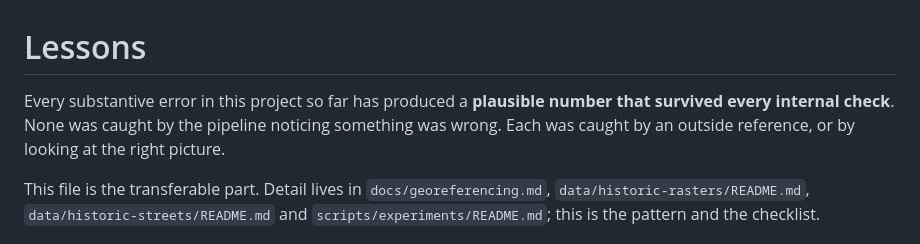
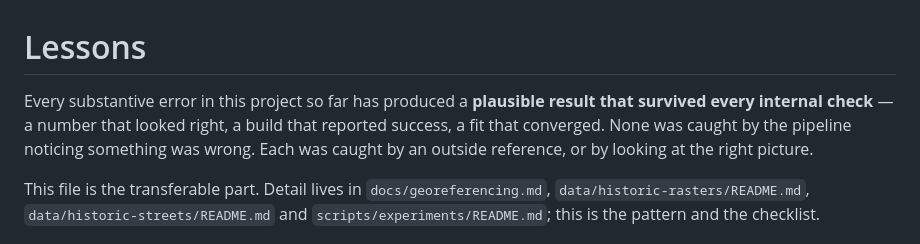
Before and after one commit to jjoos/Civitates, a Markdown page: docs/lessons.md, the part around one of its changes. GitHub-like rendering.

```diff
--- a/docs/lessons.md
+++ b/docs/lessons.md
@@ -1,9 +1,10 @@
 # Lessons
 
 Every substantive error in this project so far has produced a **plausible
-number that survived every internal check**. None was caught by the pipeline
-noticing something was wrong. Each was caught by an outside reference, or by
-looking at the right picture.
+result that survived every internal check** — a number that looked right, a
+build that reported success, a fit that converged. None was caught by the
+pipeline noticing something was wrong. Each was caught by an outside reference,
+or by looking at the right picture.
 
 This file is the transferable part. Detail lives in `docs/georeferencing.md`,
 `data/historic-rasters/README.md`, `data/historic-streets/README.md` and
```
Also changed, not shown: other parts of docs/lessons.md (+83 -0 lines).
